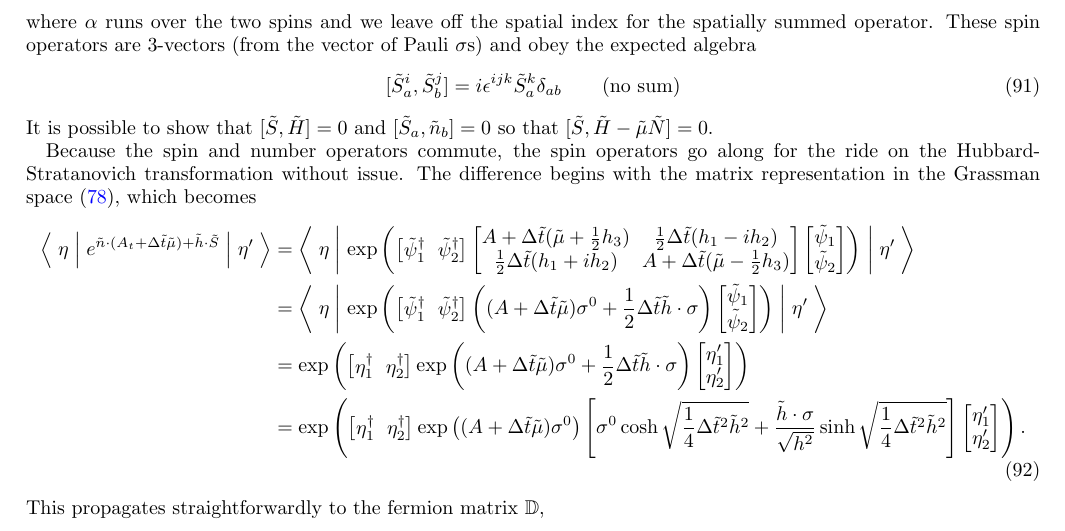
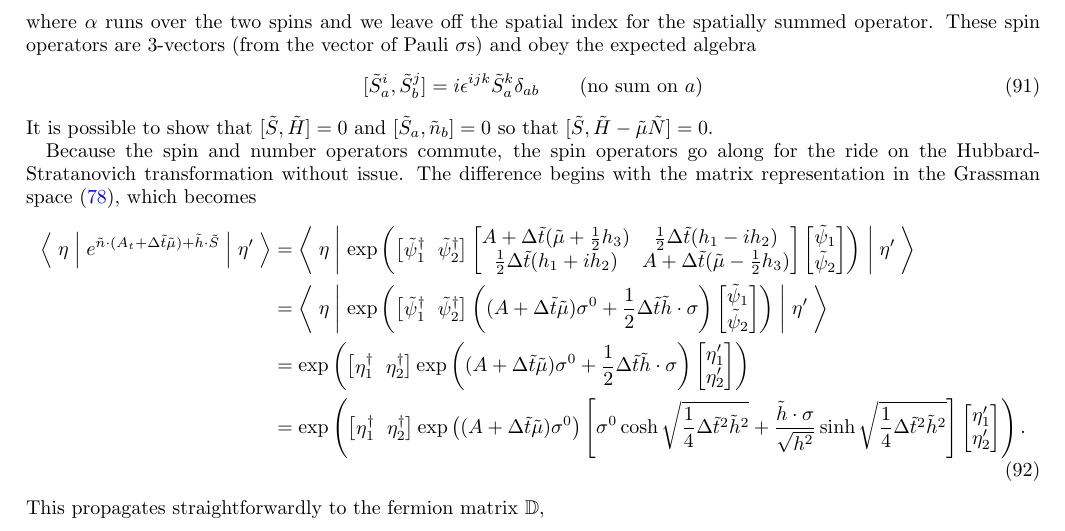
Before and after one commit to evanberkowitz/two-dimensional-gasses, a LaTeX paper (master.tex, which reads section/partition-function.tex): part of page 14 of 22, cut so that both start at the same text. Compiled offline with pdfLaTeX.

Commit message:
Fix: a is unsummed but k is summed

```diff
--- a/section/partition-function.tex
+++ b/section/partition-function.tex
@@ -354,7 +354,7 @@ We may wish to create spin imbalance by including a spin chemical potential $\ve
 where $\alpha$ runs over the two spins and we leave off the spatial index for the spatially summed operator.
 These spin operators are 3-vectors (from the vector of Pauli $\sigma$s) and obey the expected algebra
 \begin{align}
-	[\tilde{S}_a^i, \tilde{S}_b^j] &= i \epsilon^{ijk} \tilde{S}^k_a \delta_{ab} \qquad\text{(no sum)}
+	[\tilde{S}_a^i, \tilde{S}_b^j] &= i \epsilon^{ijk} \tilde{S}^k_a \delta_{ab} \qquad\text{(no sum on }a)
 \end{align}
 It is possible to show that $[\tilde{S}, \tilde{H}] = 0$ and $[\tilde{S}_a, \tilde{n}_b] = 0$ so that $[\tilde{S}, \tilde{H} - \tilde{\mu}\tilde{N}] = 0$.
 
```
